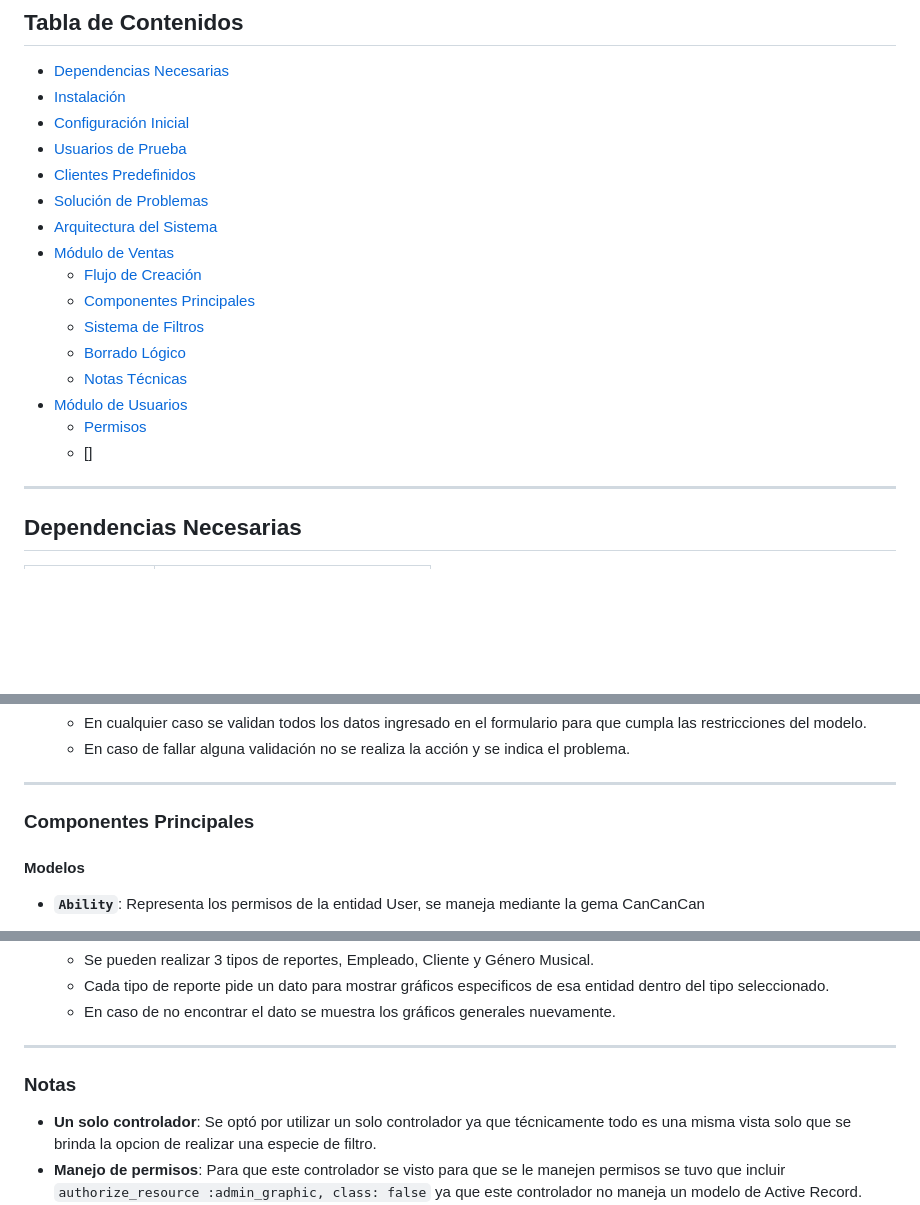
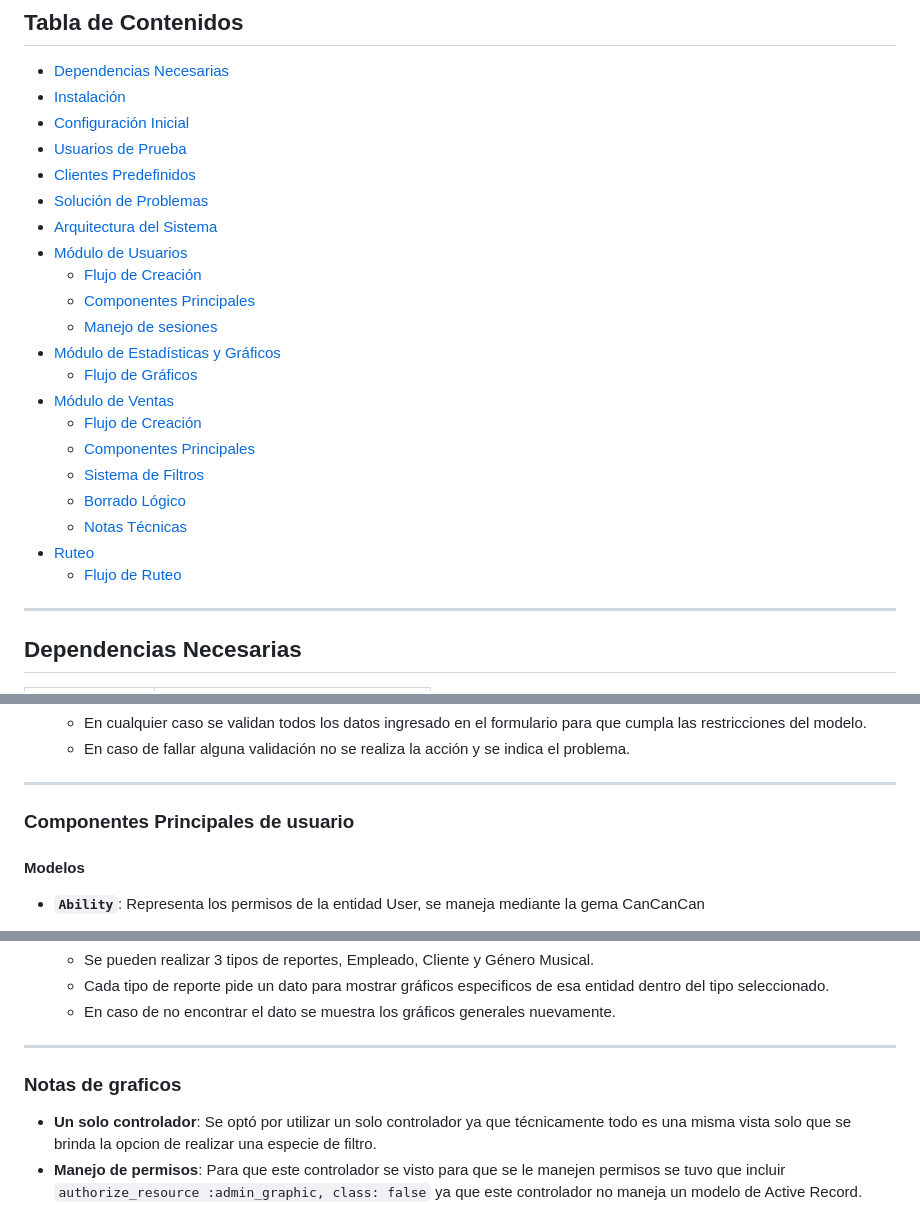
Before and after one commit to BautistaRosli/TFI-Ruby, a Markdown page: README.md, 3 parts joined by grey strips. GitHub-like rendering; blank space fills up the shorter version.

Commit message:
Agrego a tabla de contenidos

```diff
--- a/README.md
+++ b/README.md
@@ -13,15 +13,21 @@ Sistema web para la gestión de ventas de discos musicales (nuevos y usados) des
 - [Clientes Predefinidos](#clientes-predefinidos)
 - [Solución de Problemas](#solución-de-problemas)
 - [Arquitectura del Sistema](#arquitectura-del-sistema)
+- [Módulo de Usuarios](#modulo-de-usuarios)
+  - [Flujo de Creación](#flujo-de-creación/edición-de-un-usuario)
+  - [Componentes Principales](#componentes-principales-de-usuario)
+  - [Manejo de sesiones](#manejo-de-sesiones)
+- [Módulo de Estadísticas y Gráficos](#modulo-de-estadísticas-y-gráficos)
+  - [Flujo de Gráficos](#flujo-de-gráficos)
 - [Módulo de Ventas](#modulo-de-ventas)
   - [Flujo de Creación](#flujo-de-creación-de-una-venta)
   - [Componentes Principales](#componentes-principales)
   - [Sistema de Filtros](#sistema-de-filtros)
   - [Borrado Lógico](#borrado-lógico)
   - [Notas Técnicas](#notas)
-- [Módulo de Usuarios](#modulo-de-usuarios)
-  - [Permisos](#permisos)
-  - []
+- [Ruteo](#ruteo)
+  - [Flujo de Ruteo](#flujo-de-ruteo)
+
 ---
 
 ## Dependencias Necesarias
@@ -179,7 +185,7 @@ El módulo de usuarios permite gestionar la visualización, creación, edición
    - En caso de fallar alguna validación no se realiza la acción y se indica el problema.
 ---
 
-### Componentes Principales
+### Componentes Principales de usuario
 
 #### Modelos
 
@@ -238,7 +244,7 @@ El módulo de gráficos permite visualizar información respecto a las ventas de
 
 ---
 
-### Notas
+### Notas de graficos
 
 - **Un solo controlador**: Se optó por utilizar un solo controlador ya que técnicamente todo es una misma vista solo que se brinda la opcion de realizar una especie de filtro.
 - **Manejo de permisos**: Para que este controlador se visto para que se le manejen permisos se tuvo que incluir `authorize_resource :admin_graphic, class: false` ya que este controlador no maneja un modelo de Active Record.
```
